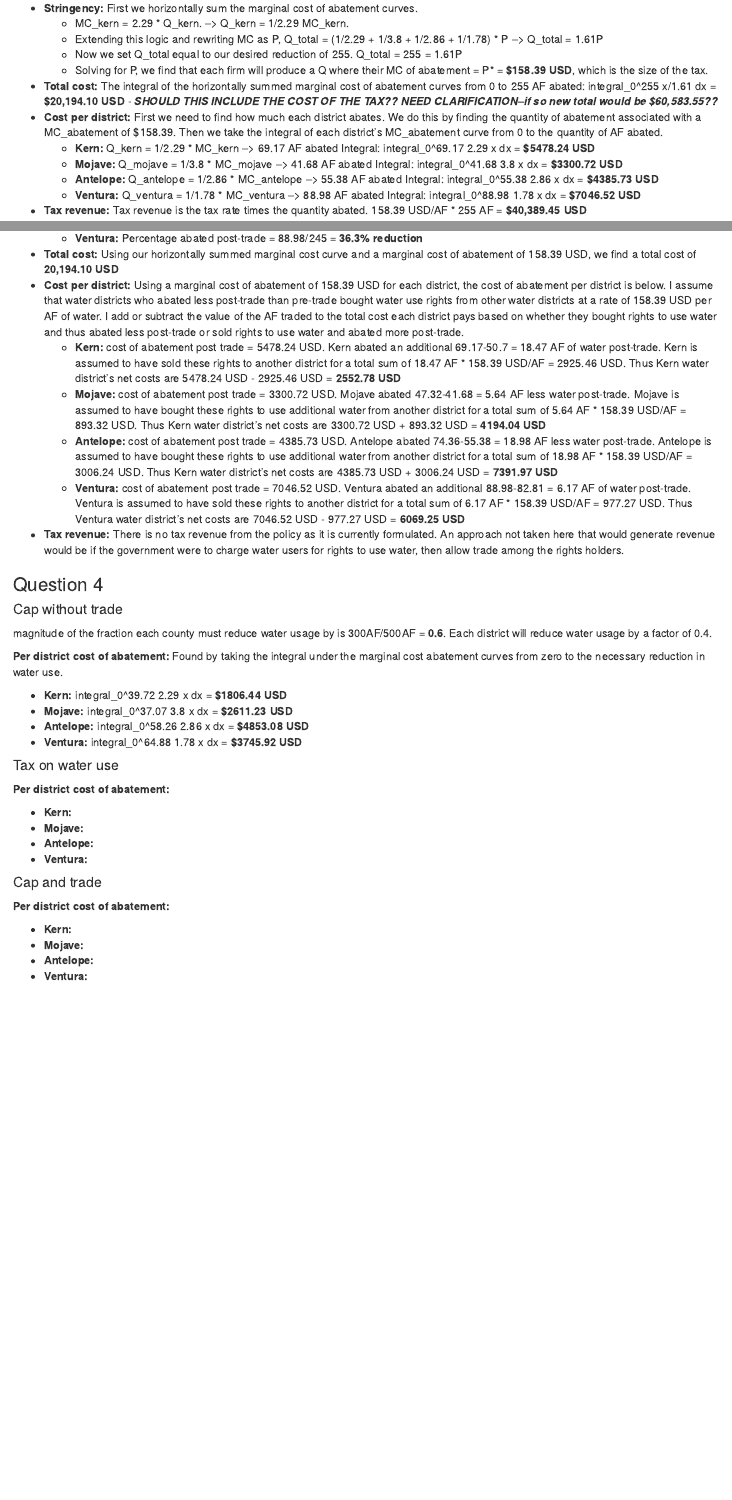
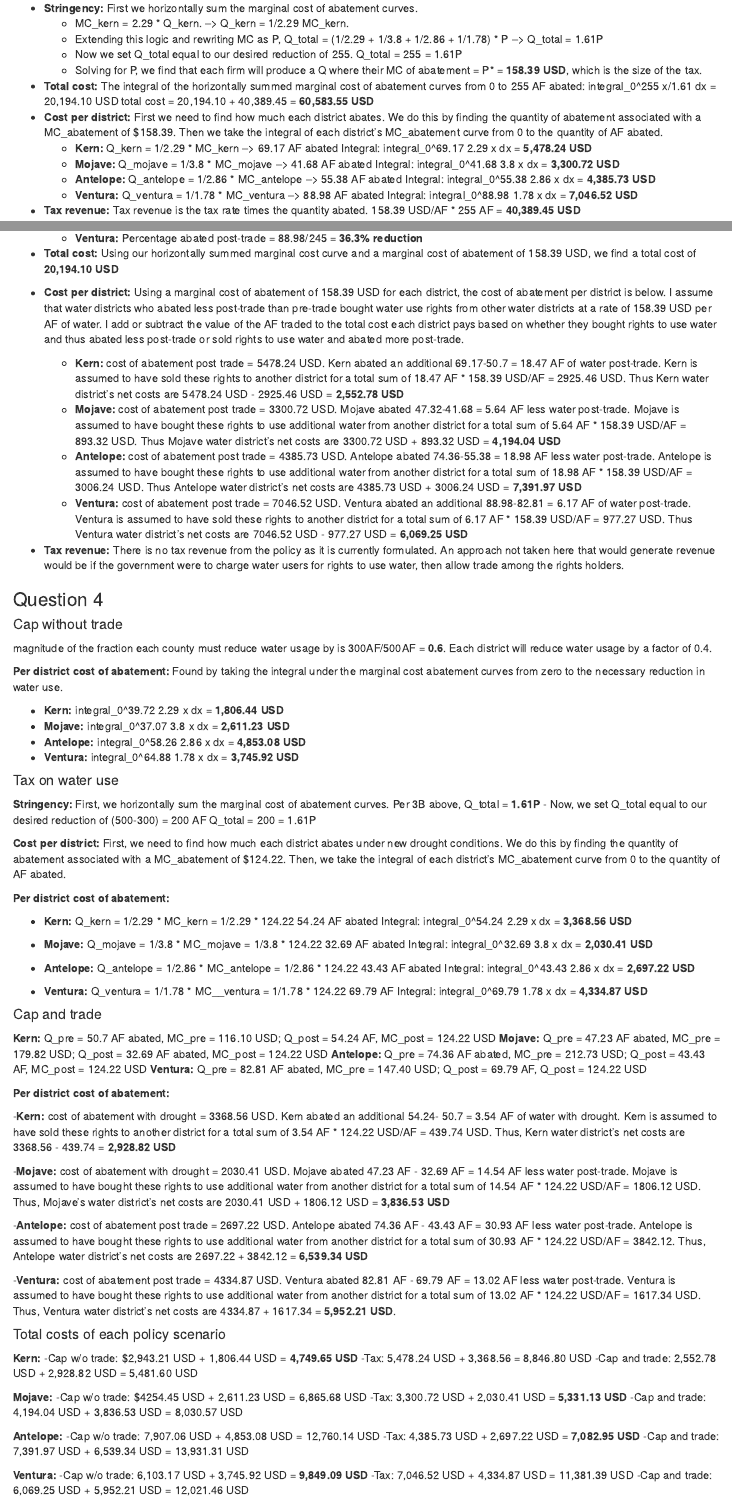
Before and after one commit to ppelegri/esm204_hw2, an R Markdown document (code/esm204_hw2.Rmd): the page in a window 1100 px wide, from 1570 px down, and a second part further down, joined at a grey line. Rendered offline with R 4.5, knitr and Pandoc, with nearby package versions; column names are cleaned by a stand-in for the janitor package.

Commit message:
all finished except for final explanation in question 4

```diff
--- a/code/esm204_hw2.Rmd
+++ b/code/esm204_hw2.Rmd
@@ -176,36 +176,38 @@
     - MC_kern = 2.29 * Q_kern. --> Q_kern = 1/2.29 MC_kern.
     - Extending this logic and rewriting MC as P, Q_total = (1/2.29 + 1/3.8 + 1/2.86 + 1/1.78) * P --> Q_total = 1.61P
     - Now we set Q_total equal to our desired reduction of 255. Q_total = 255 = 1.61P
-    - Solving for P, we find that each firm will produce a Q where their MC of abatement = P* = **$158.39 USD**, which is the size of the tax.
-  - **Total cost:** The integral of the horizontally summed marginal cost of abatement curves from 0 to 255 AF abated: integral_0^255 x/1.61 dx = **$20,194.10 USD** - ***SHOULD THIS INCLUDE THE COST OF THE TAX?? NEED CLARIFICATION--if so new total would be $60,583.55??***
+    - Solving for P, we find that each firm will produce a Q where their MC of abatement = P* = **158.39 USD**, which is the size of the tax.
+  - **Total cost:** The integral of the horizontally summed marginal cost of abatement curves from 0 to 255 AF abated: integral_0^255 x/1.61 dx = 20,194.10 USD total cost = 20,194.10 + 40,389.45 = **60,583.55 USD**
   - **Cost per district:** First we need to find how much each district abates. We do this by finding the quantity of abatement associated with a MC_abatement of $158.39. Then we take the integral of each district's MC_abatement curve from 0 to the quantity of AF abated.
     - **Kern:** Q_kern = 1/2.29 * MC_kern --> 69.17 AF abated
-    Integral: integral_0^69.17 2.29 x dx = **$5478.24 USD**
+    Integral: integral_0^69.17 2.29 x dx = **5,478.24 USD**
     - **Mojave:** Q_mojave = 1/3.8 * MC_mojave --> 41.68 AF abated
-    Integral: integral_0^41.68 3.8 x dx = **$3300.72 USD**
+    Integral: integral_0^41.68 3.8 x dx = **3,300.72 USD**
     - **Antelope:** Q_antelope = 1/2.86 * MC_antelope --> 55.38 AF abated
-    Integral: integral_0^55.38 2.86 x dx = **$4385.73 USD**
+    Integral: integral_0^55.38 2.86 x dx = **4,385.73 USD**
     - **Ventura:** Q_ventura = 1/1.78 * MC_ventura --> 88.98 AF abated
-    Integral: integral_0^88.98 1.78 x dx = **$7046.52 USD**
-  - **Tax revenue:** Tax revenue is the tax rate times the quantity abated. 158.39 USD/AF * 255 AF = **$40,389.45 USD**
+    Integral: integral_0^88.98 1.78 x dx = **7,046.52 USD**
+  - **Tax revenue:** Tax revenue is the tax rate times the quantity abated. 158.39 USD/AF * 255 AF = **40,389.45 USD**
 
 #### Cap and trade
  - **Water use after trade:** The districts will trade AF abated until their marginal costs of abatement are equal. For a total abatement of 255 AF, the equimarginal principle tells us that the marginal cost of abatement for each district under a cap and trade scheme will be $158.39 USD, the same MC value derived from setting the summed horizontal MC curves = to the abatement quantity when calculating the tax stringency above. The quantity of abatement and marginal cost of last unit abated pre- and post-trade is provided for each water district below:
-    - **Kern:** Q_pre = 50.7 AF abated, MC_pre = 116.10 USD; Q_post = 69.17 AF abated, MC_post = 158.39 USD.
-   - **Mojave:** Q_pre = 47.32 AF abated, MC_pre = 179.82 USD; Q_post = 41.68 AF abated, MC_post = 158.39 USD
-   - **Antelope:** Q_pre = 74.36 AF abated, MC_pre = 212.73 USD; Q_post = 55.38 AF abated, MC_post = 158.39 USD
-   - **Ventura:** Q_pre = 82.81 AF abated, MC_pre = 147.40 USD; Q_post = 88.98 AF abated, MC_post = 158.39 USD
- - **Stringency:** The overall fraction of AF reduced from baseline remains the same: 0.338. The fraction by which each district's use is reduced is given below:
+  - **Kern:** Q_pre = 50.7 AF abated, MC_pre = 116.10 USD; Q_post = 69.17 AF abated, MC_post = 158.39 USD.
+  - **Mojave:** Q_pre = 47.32 AF abated, MC_pre = 179.82 USD; Q_post = 41.68 AF abated, MC_post = 158.39 USD
+  - **Antelope:** Q_pre = 74.36 AF abated, MC_pre = 212.73 USD; Q_post = 55.38 AF abated, MC_post = 158.39 USD
+  - **Ventura:** Q_pre = 82.81 AF abated, MC_pre = 147.40 USD; Q_post = 88.98 AF abated, MC_post = 158.39 USD
+
+- **Stringency:** The overall fraction of AF reduced from baseline remains the same: 0.338. The fraction by which each district's use is reduced is given below:
     - **Kern:** Percentage abated post-trade = 69.17/150 = **46.1% reduction**
     - **Mojave:** Percentage abated post-trade = 41.68/140 = **29.8% reduction**
     - **Antelope:** Percentage abated post-trade = 55.38/220 = **25.2% reduction**
     - **Ventura:** Percentage abated post-trade = 88.98/245 = **36.3% reduction**
 - **Total cost:** Using our horizontally summed marginal cost curve and a marginal cost of abatement of 158.39 USD, we find a total cost of **20,194.10 USD**
+
 - **Cost per district:** Using a marginal cost of abatement of 158.39 USD for each district, the cost of abatement per district is below. I assume that water districts who abated less post-trade than pre-trade bought water use rights from other water districts at a rate of 158.39 USD per AF of water. I add or subtract the value of the AF traded to the total cost each district pays based on whether they bought rights to use water and thus abated less post-trade or sold rights to use water and abated more post-trade.
-    - **Kern:** cost of abatement post trade = 5478.24 USD. Kern abated an additional 69.17-50.7 = 18.47 AF of water post-trade. Kern is assumed to have sold these rights to another district for a total sum of 18.47 AF * 158.39 USD/AF = 2925.46 USD. Thus Kern water district's net costs are 5478.24 USD - 2925.46 USD = **2552.78 USD**
-    - **Mojave:** cost of abatement post trade  = 3300.72 USD. Mojave abated 47.32-41.68 = 5.64 AF less water post-trade. Mojave is assumed to have bought these rights to use additional water from another district for a total sum of 5.64 AF * 158.39 USD/AF = 893.32 USD. Thus Kern water district's net costs are 3300.72 USD + 893.32 USD = **4194.04 USD**
-    - **Antelope:** cost of abatement post trade  = 4385.73 USD. Antelope abated 74.36-55.38 = 18.98 AF less water post-trade. Antelope is assumed to have bought these rights to use additional water from another district for a total sum of 18.98 AF * 158.39 USD/AF = 3006.24 USD. Thus Kern water district's net costs are 4385.73 USD + 3006.24 USD = **7391.97 USD**
-    - **Ventura:** cost of abatement post trade  = 7046.52 USD. Ventura abated an additional 88.98-82.81 = 6.17 AF of water post-trade. Ventura is assumed to have sold these rights to another district for a total sum of 6.17 AF * 158.39 USD/AF = 977.27 USD. Thus Ventura water district's net costs are 7046.52 USD - 977.27 USD = **6069.25 USD**
+    - **Kern:** cost of abatement post trade = 5478.24 USD. Kern abated an additional 69.17-50.7 = 18.47 AF of water post-trade. Kern is assumed to have sold these rights to another district for a total sum of 18.47 AF * 158.39 USD/AF = 2925.46 USD. Thus Kern water district's net costs are 5478.24 USD - 2925.46 USD = **2,552.78 USD**
+    - **Mojave:** cost of abatement post trade  = 3300.72 USD. Mojave abated 47.32-41.68 = 5.64 AF less water post-trade. Mojave is assumed to have bought these rights to use additional water from another district for a total sum of 5.64 AF * 158.39 USD/AF = 893.32 USD. Thus Mojave water district's net costs are 3300.72 USD + 893.32 USD = **4,194.04 USD**
+    - **Antelope:** cost of abatement post trade  = 4385.73 USD. Antelope abated 74.36-55.38 = 18.98 AF less water post-trade. Antelope is assumed to have bought these rights to use additional water from another district for a total sum of 18.98 AF * 158.39 USD/AF = 3006.24 USD. Thus Antelope water district's net costs are 4385.73 USD + 3006.24 USD = **7,391.97 USD**
+    - **Ventura:** cost of abatement post trade  = 7046.52 USD. Ventura abated an additional 88.98-82.81 = 6.17 AF of water post-trade. Ventura is assumed to have sold these rights to another district for a total sum of 6.17 AF * 158.39 USD/AF = 977.27 USD. Thus Ventura water district's net costs are 7046.52 USD - 977.27 USD = **6,069.25 USD**
 - **Tax revenue:** There is no tax revenue from the policy as it is currently formulated. An approach not taken here that would generate revenue would be if the government were to charge water users for rights to use water, then allow trade among the rights holders.
 
 ### Question 4
@@ -216,28 +218,76 @@
 
 **Per district cost of abatement:** Found by taking the integral under the marginal cost abatement curves from zero to the necessary reduction in water use.
 
-  - **Kern:** integral_0^39.72 2.29 x dx = **$1806.44 USD**
-  - **Mojave:** integral_0^37.07 3.8 x dx = **$2611.23 USD**
-  - **Antelope:** integral_0^58.26 2.86 x dx = **$4853.08 USD**
-  - **Ventura:** integral_0^64.88 1.78 x dx = **$3745.92 USD**
+  - **Kern:** integral_0^39.72 2.29 x dx = **1,806.44 USD**
+  - **Mojave:** integral_0^37.07 3.8 x dx = **2,611.23 USD**
+  - **Antelope:** integral_0^58.26 2.86 x dx = **4,853.08 USD**
+  - **Ventura:** integral_0^64.88 1.78 x dx = **3,745.92 USD**
 
 #### Tax on water use
 
+**Stringency:** First, we horizontally sum the marginal cost of abatement curves.
+Per 3B above, Q_total = **1.61P**
+-
+Now, we set Q_total equal to our desired reduction of (500-300) = 200 AF
+Q_total = 200 = 1.61P
+
+**Cost per district:** First, we need to find how much each district abates under new drought conditions. We do this by finding the quantity of abatement associated with a MC_abatement of $124.22. Then, we take the integral of each district’s MC_abatement curve from 0 to the quantity of AF abated.
+
 **Per district cost of abatement:**
 
-  - **Kern:**
-  - **Mojave:**
-  - **Antelope:**
-  - **Ventura:**
+  - **Kern:** Q_kern =  1/2.29 * MC_kern = 1/2.29 * 124.22 54.24 AF abated
+Integral: integral_0^54.24 2.29 x dx = **3,368.56 USD**
+
+  - **Mojave:** Q_mojave = 1/3.8 * MC_mojave = 1/3.8 * 124.22 32.69 AF abated
+Integral: integral_0^32.69  3.8 x dx = **2,030.41 USD**
+
+  - **Antelope:** Q_antelope = 1/2.86 * MC_antelope = 1/2.86 * 124.22 43.43 AF abated
+Integral: integral_0^43.43 2.86 x dx = **2,697.22 USD**
+
+  - **Ventura:** Q_ventura = 1/1.78 * MC__ventura = 1/1.78 * 124.22 69.79 AF
+Integral: integral_0^69.79 1.78 x dx = **4,334.87 USD**
+
 
 #### Cap and trade
 
+**Kern:** Q_pre = 50.7 AF abated, MC_pre = 116.10 USD; Q_post = 54.24 AF, MC_post = 124.22 USD
+**Mojave:** Q_pre = 47.23 AF abated, MC_pre = 179.82 USD; Q_post = 32.69 AF abated, MC_post = 124.22 USD
+**Antelope:** Q_pre = 74.36 AF abated, MC_pre = 212.73 USD; Q_post = 43.43 AF, MC_post = 124.22 USD
+**Ventura:** Q_pre = 82.81 AF abated, MC_pre = 147.40 USD; Q_post = 69.79 AF, Q_post = 124.22 USD
+
 **Per district cost of abatement:**
 
-  - **Kern:**
-  - **Mojave:**
-  - **Antelope:**
-  - **Ventura:**
+-**Kern:** cost of abatement with drought = 3368.56 USD. Kern abated an additional 54.24- 50.7 = 3.54 AF of water with drought. Kern is assumed to have sold these rights to another district for a total sum of 3.54 AF * 124.22 USD/AF = 439.74 USD. Thus, Kern water district’s net costs are 3368.56 - 439.74 = **2,928.82 USD**
+
+-**Mojave:** cost of abatement with drought = 2030.41 USD. Mojave abated 47.23 AF - 32.69 AF  = 14.54 AF less water post-trade. Mojave is assumed to have bought these rights to use additional water from another district for a total sum of 14.54 AF * 124.22 USD/AF = 1806.12 USD. Thus, Mojave’s water district’s net costs are 2030.41 USD + 1806.12 USD = **3,836.53 USD**
+
+-**Antelope:** cost of abatement post trade = 2697.22 USD. Antelope abated 74.36 AF - 43.43 AF = 30.93 AF less water post-trade. Antelope is assumed to have bought these rights to use additional water from another district for a total sum of 30.93 AF * 124.22 USD/AF = 3842.12. Thus, Antelope water district’s net costs are 2697.22 + 3842.12 = **6,539.34 USD**
+
+-**Ventura:** cost of abatement post trade = 4334.87 USD. Ventura abated 82.81 AF - 69.79 AF = 13.02 AF less water post-trade. Ventura is assumed to have bought these rights to use additional water from another district for a total sum of 13.02 AF * 124.22 USD/AF = 1617.34 USD. Thus, Ventura water district’s net costs are 4334.87 + 1617.34 = **5,952.21 USD**.
+
+#### Total costs of each policy scenario
+
+**Kern:**
+-Cap w/o trade: $2,943.21 USD + 1,806.44 USD = **4,749.65 USD**
+-Tax: 5,478.24 USD + 3,368.56 = 8,846.80 USD
+-Cap and trade: 2,552.78 USD + 2,928.82 USD = 5,481.60 USD
+
+**Mojave:**
+-Cap w/o trade: $4254.45 USD + 2,611.23 USD = 6,865.68 USD
+-Tax: 3,300.72 USD + 2,030.41 USD = **5,331.13 USD**
+-Cap and trade: 4,194.04 USD + 3,836.53 USD = 8,030.57 USD
+
+**Antelope:**
+-Cap w/o trade: 7,907.06 USD + 4,853.08 USD = 12,760.14 USD
+-Tax: 4,385.73 USD + 2,697.22 USD = **7,082.95 USD**
+-Cap and trade: 7,391.97 USD + 6,539.34 USD = 13,931.31 USD
+
+**Ventura:**
+-Cap w/o trade: 6,103.17 USD + 3,745.92 USD = **9,849.09 USD**
+-Tax: 7,046.52 USD + 4,334.87 USD = 11,381.39 USD
+-Cap and trade: 6,069.25 USD + 5,952.21 USD = 12,021.46 USD
+
+
 
 
 
```
Also changed, not shown: code/esm204_hw2.Rmd (10 more changed lines).
